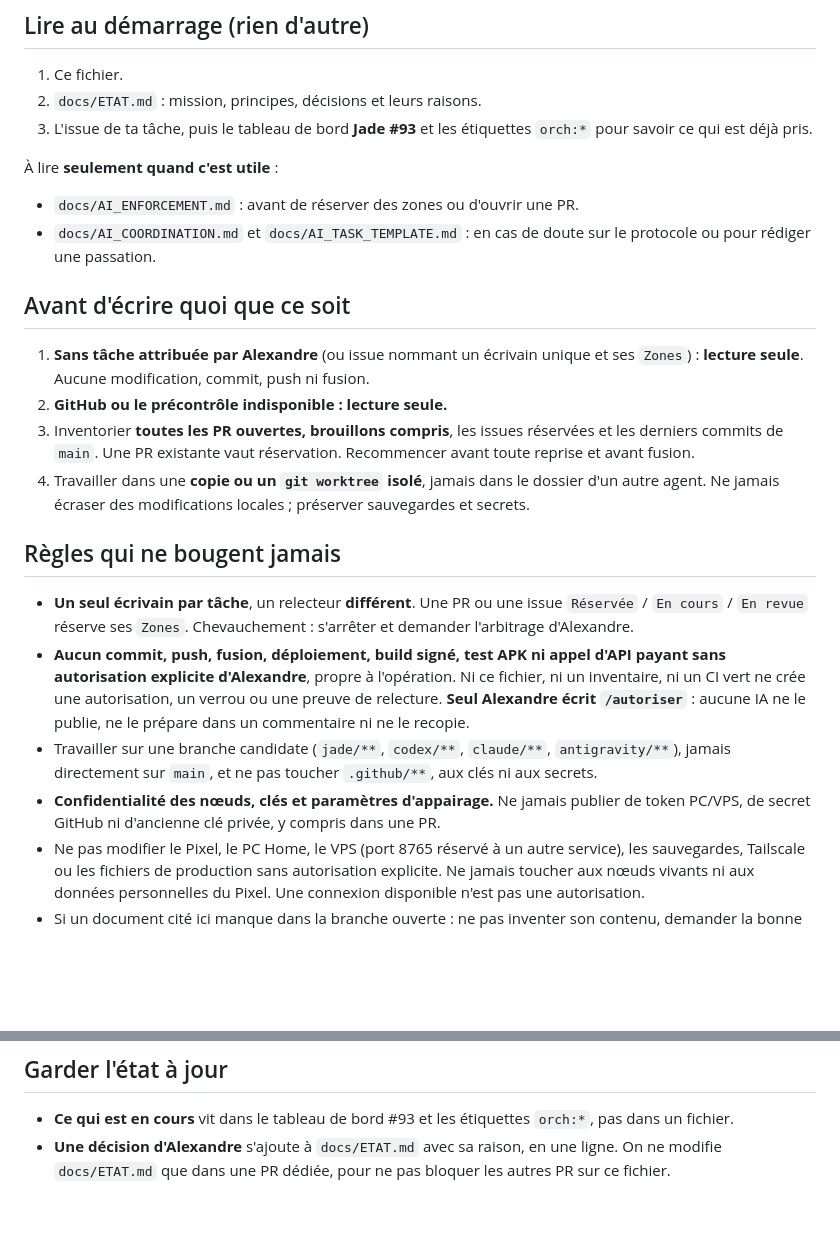
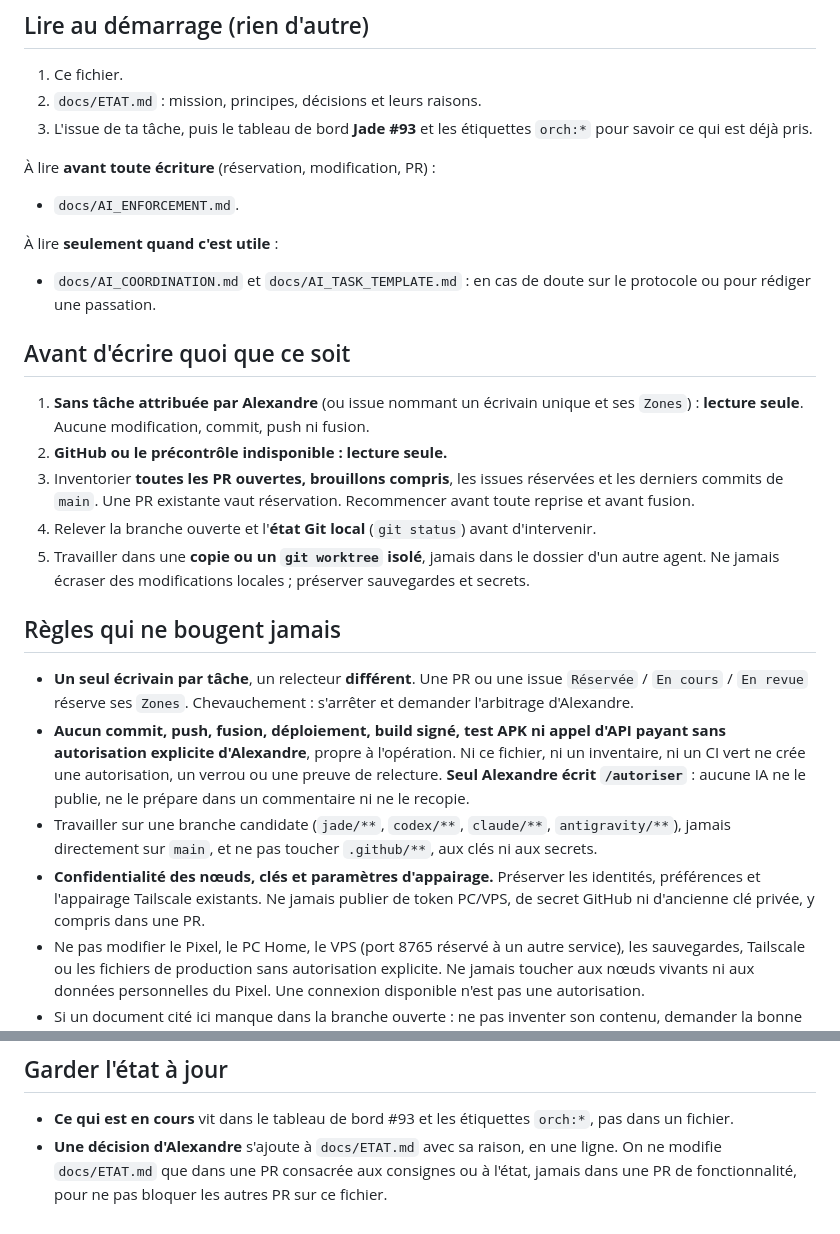
Before and after one commit to vadorus/Jade-genesis, a Markdown page: AGENTS.md, 2 parts joined by grey strips. GitHub-like rendering; blank space fills up the shorter version.

Commit message:
docs(coordination): rétablir les protections v3 de AGENTS.md (#107)

```diff
--- a/AGENTS.md
+++ b/AGENTS.md
@@ -7,21 +7,24 @@ Ce fichier est la **seule source** des consignes. `CLAUDE.md`, `GEMINI.md` et la
 2. `docs/ETAT.md` : mission, principes, décisions et leurs raisons.
 3. L'issue de ta tâche, puis le tableau de bord **Jade #93** et les étiquettes `orch:*` pour savoir ce qui est déjà pris.
 
+À lire **avant toute écriture** (réservation, modification, PR) :
+- `docs/AI_ENFORCEMENT.md`.
+
 À lire **seulement quand c'est utile** :
-- `docs/AI_ENFORCEMENT.md` : avant de réserver des zones ou d'ouvrir une PR.
 - `docs/AI_COORDINATION.md` et `docs/AI_TASK_TEMPLATE.md` : en cas de doute sur le protocole ou pour rédiger une passation.
 
 ## Avant d'écrire quoi que ce soit
 1. **Sans tâche attribuée par Alexandre** (ou issue nommant un écrivain unique et ses `Zones`) : **lecture seule**. Aucune modification, commit, push ni fusion.
 2. **GitHub ou le précontrôle indisponible : lecture seule.**
 3. Inventorier **toutes les PR ouvertes, brouillons compris**, les issues réservées et les derniers commits de `main`. Une PR existante vaut réservation. Recommencer avant toute reprise et avant fusion.
-4. Travailler dans une **copie ou un `git worktree` isolé**, jamais dans le dossier d'un autre agent. Ne jamais écraser des modifications locales ; préserver sauvegardes et secrets.
+4. Relever la branche ouverte et l'**état Git local** (`git status`) avant d'intervenir.
+5. Travailler dans une **copie ou un `git worktree` isolé**, jamais dans le dossier d'un autre agent. Ne jamais écraser des modifications locales ; préserver sauvegardes et secrets.
 
 ## Règles qui ne bougent jamais
 - **Un seul écrivain par tâche**, un relecteur **différent**. Une PR ou une issue `Réservée` / `En cours` / `En revue` réserve ses `Zones`. Chevauchement : s'arrêter et demander l'arbitrage d'Alexandre.
 - **Aucun commit, push, fusion, déploiement, build signé, test APK ni appel d'API payant sans autorisation explicite d'Alexandre**, propre à l'opération. Ni ce fichier, ni un inventaire, ni un CI vert ne crée une autorisation, un verrou ou une preuve de relecture. **Seul Alexandre écrit `/autoriser`** : aucune IA ne le publie, ne le prépare dans un commentaire ni ne le recopie.
 - Travailler sur une branche candidate (`jade/**`, `codex/**`, `claude/**`, `antigravity/**`), jamais directement sur `main`, et ne pas toucher `.github/**`, aux clés ni aux secrets.
-- **Confidentialité des nœuds, clés et paramètres d'appairage.** Ne jamais publier de token PC/VPS, de secret GitHub ni d'ancienne clé privée, y compris dans une PR.
+- **Confidentialité des nœuds, clés et paramètres d'appairage.** Préserver les identités, préférences et l'appairage Tailscale existants. Ne jamais publier de token PC/VPS, de secret GitHub ni d'ancienne clé privée, y compris dans une PR.
 - Ne pas modifier le Pixel, le PC Home, le VPS (port 8765 réservé à un autre service), les sauvegardes, Tailscale ou les fichiers de production sans autorisation explicite. Ne jamais toucher aux nœuds vivants ni aux données personnelles du Pixel. Une connexion disponible n'est pas une autorisation.
 - Si un document cité ici manque dans la branche ouverte : ne pas inventer son contenu, demander la bonne branche.
 
@@ -39,4 +42,4 @@ Le relecteur est toujours celui nommé dans l'issue, et jamais l'auteur.
 
 ## Garder l'état à jour
 - **Ce qui est en cours** vit dans le tableau de bord #93 et les étiquettes `orch:*`, pas dans un fichier.
-- **Une décision d'Alexandre** s'ajoute à `docs/ETAT.md` avec sa raison, en une ligne. On ne modifie `docs/ETAT.md` que dans une PR dédiée, pour ne pas bloquer les autres PR sur ce fichier.
+- **Une décision d'Alexandre** s'ajoute à `docs/ETAT.md` avec sa raison, en une ligne. On ne modifie `docs/ETAT.md` que dans une PR consacrée aux consignes ou à l'état, jamais dans une PR de fonctionnalité, pour ne pas bloquer les autres PR sur ce fichier.
```
